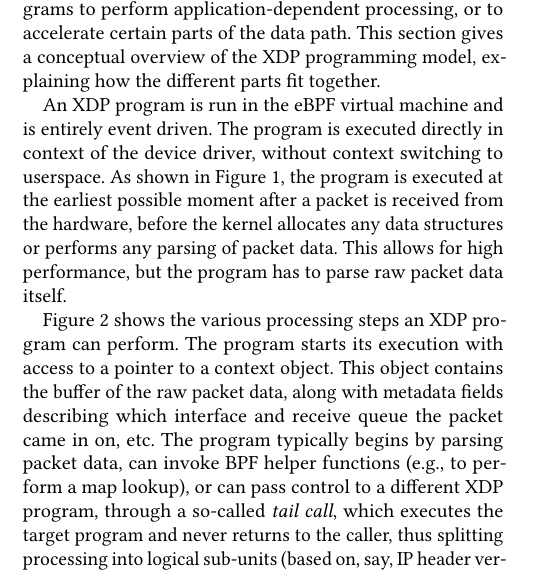
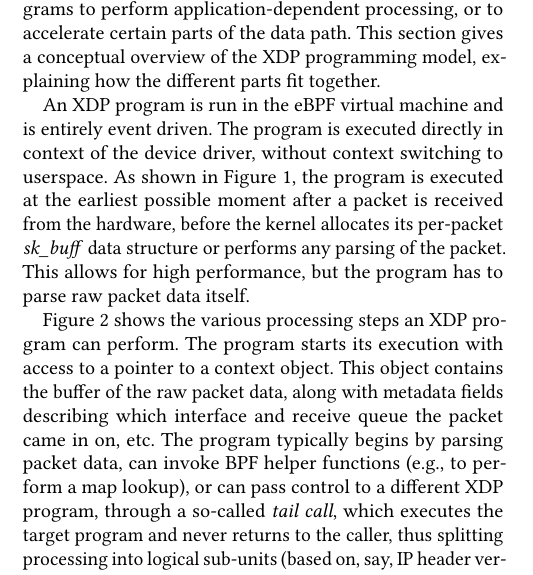
Before and after one commit to tohojo/xdp-paper, a LaTeX paper (xdp-paper.tex): part of one column of page 3 of 13, cut so that both start at the same text. Compiled offline with pdfLaTeX.

Commit message:
Explain what an sk_buff is
Signed-off-by: Toke Høiland-Jørgensen <toke@toke.dk>

```diff
--- a/xdp-paper.tex
+++ b/xdp-paper.tex
@@ -254,9 +254,9 @@ An XDP program is run in the eBPF virtual machine and is entirely event driven.
 The program is executed directly in context of the device driver, without
 context switching to userspace. As shown in Figure~\ref{fig:xdp-kernel}, the
 program is executed at the earliest possible moment after a packet is received
-from the hardware, before the kernel allocates any data structures or performs
-any parsing of packet data. This allows for high performance, but the program
-has to parse raw packet data itself.
+from the hardware, before the kernel allocates its per-packet \emph{sk\_buff}
+data structure or performs any parsing of the packet. This allows for high
+performance, but the program has to parse raw packet data itself.
 
 Figure~\ref{fig:xdp-execution} shows the various processing steps an XDP program
 can perform. The program starts its execution with access to a pointer to a
```
